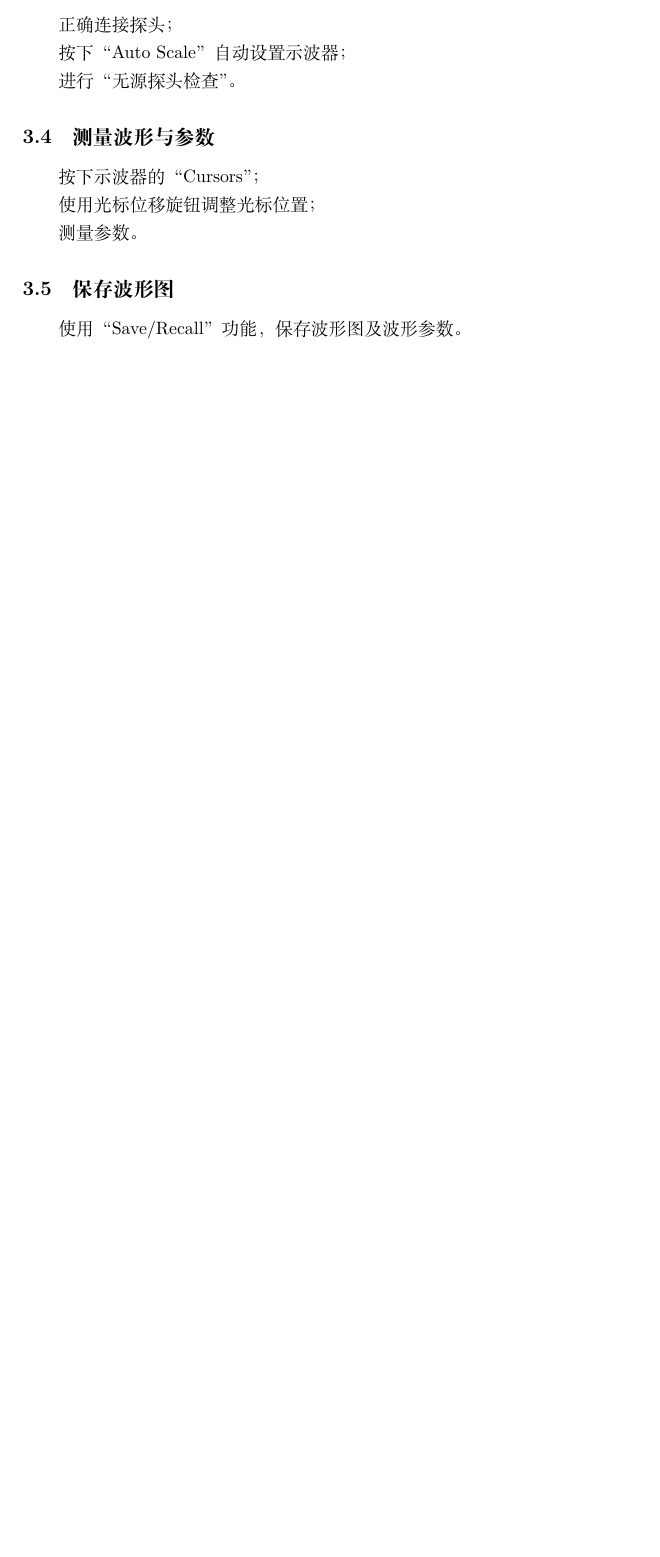
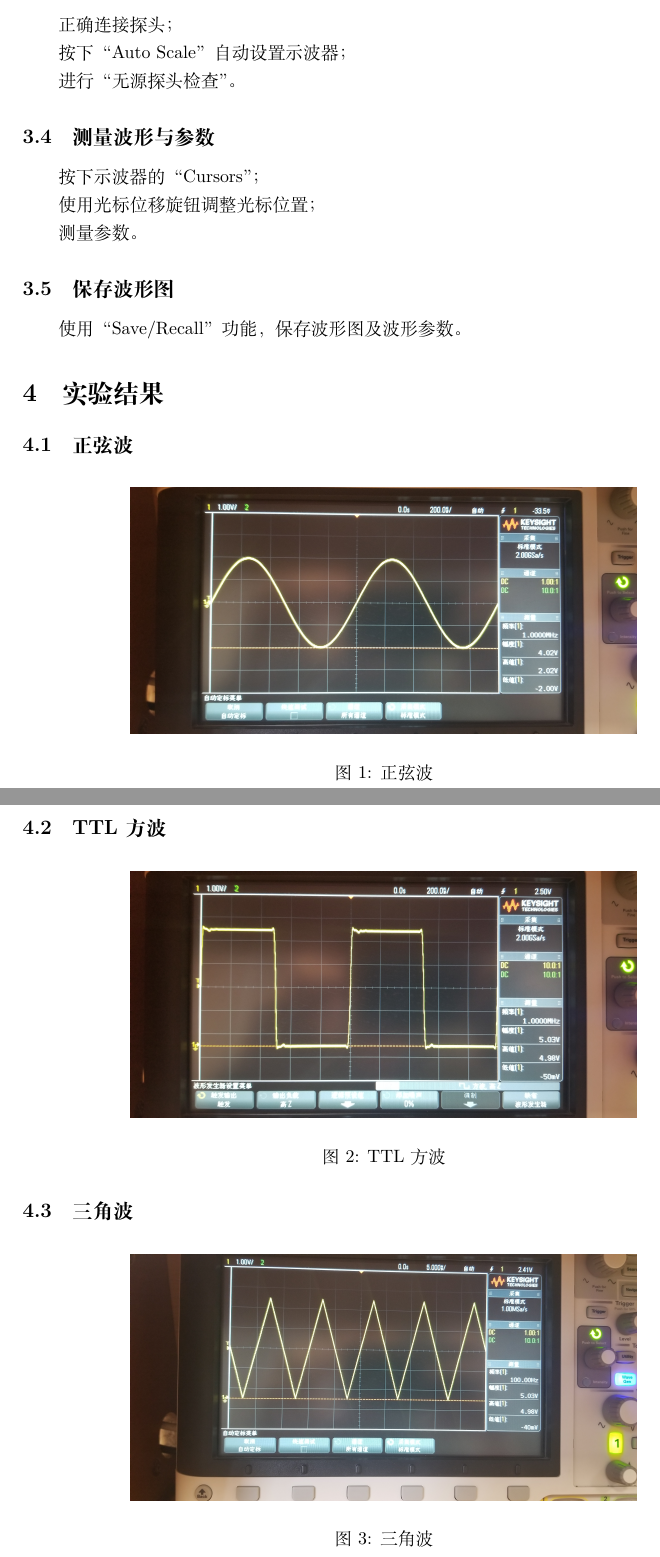
Before and after one commit to lightningchen34/ExpReports, a LaTeX document (EC/示波器的使用/main.tex): part of page 2 of 2 before the commit and two parts of pages 2 and 3 of 3 after it, the two joined at a grey line, cut so that both start at the same text, the shorter picture padded with empty space. Compiled offline with XeLaTeX.

Commit message:
ec1 done

```diff
--- a/EC/示波器的使用/main.tex
+++ b/EC/示波器的使用/main.tex
@@ -2,6 +2,8 @@
 \documentclass[a4paper]{article}
 \usepackage{ctex}
 \usepackage{geometry}
+\usepackage{graphicx}
+\usepackage{float}
 
 \geometry{left=3.0cm,right=3.0cm,top=3.5cm,bottom=3.5cm}
 
@@ -65,4 +67,30 @@
 
 		\par 使用 “Save/Recall” 功能，保存波形图及波形参数。
 
+\section{实验结果}
+
+	\subsection{正弦波}
+
+	\begin{figure}[H]
+		\centering
+		\includegraphics[width=0.7\linewidth]{figures/f1}
+		\caption{正弦波}
+	\end{figure}
+
+	\subsection{TTL 方波}
+
+	\begin{figure}[H]
+		\centering
+		\includegraphics[width=0.7\linewidth]{figures/f2}
+		\caption{TTL 方波}
+	\end{figure}
+
+	\subsection{三角波}
+
+	\begin{figure}[H]
+		\centering
+		\includegraphics[width=0.7\linewidth]{figures/f3}
+		\caption{三角波}
+	\end{figure}
+
 \end{document}
```
Also changed, not shown: EC/示波器的使用/figures/f1.jpg (added), EC/示波器的使用/figures/f2.jpg (added), EC/示波器的使用/figures/f3.jpg (added), 1 other file. Lines whose indentation alone changed are shown as unchanged.
